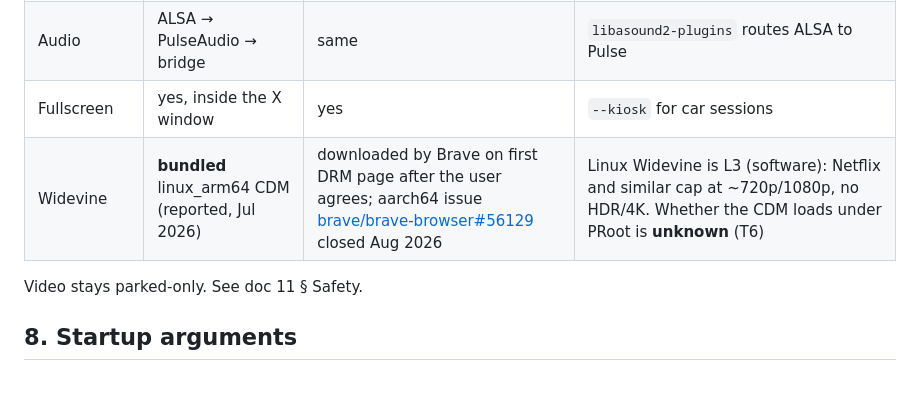
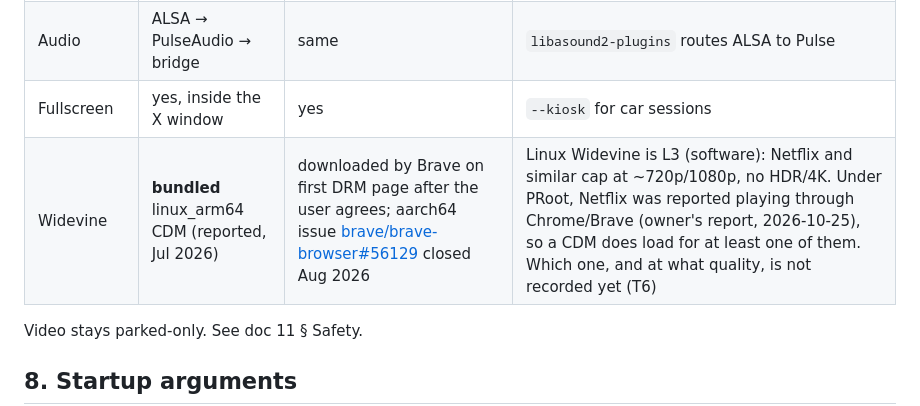
Before and after one commit to guitar-dev-io/autobridge, a Markdown page: docs/desktop-browser/12-chrome-vs-brave-compatibility.md, the part around the change. GitHub-like rendering; blank space fills up the shorter version.

```diff
--- a/docs/desktop-browser/12-chrome-vs-brave-compatibility.md
+++ b/docs/desktop-browser/12-chrome-vs-brave-compatibility.md
@@ -92,7 +92,7 @@ Disk, one browser: ~0.9–1.0 GB. Both: ~1.4–1.5 GB. Two separate runtimes wou
 | GPU | **no** | **no** | SwiftShader/llvmpipe software GL by default. A GPU path (virgl/Turnip) is a later LAB experiment |
 | Audio | ALSA → PulseAudio → bridge | same | `libasound2-plugins` routes ALSA to Pulse |
 | Fullscreen | yes, inside the X window | yes | `--kiosk` for car sessions |
-| Widevine | **bundled** linux_arm64 CDM (reported, Jul 2026) | downloaded by Brave on first DRM page after the user agrees; aarch64 issue [brave/brave-browser#56129](https://github.com/brave/brave-browser/issues/56129) closed Aug 2026 | Linux Widevine is L3 (software): Netflix and similar cap at ~720p/1080p, no HDR/4K. Whether the CDM loads under PRoot is **unknown** (T6) |
+| Widevine | **bundled** linux_arm64 CDM (reported, Jul 2026) | downloaded by Brave on first DRM page after the user agrees; aarch64 issue [brave/brave-browser#56129](https://github.com/brave/brave-browser/issues/56129) closed Aug 2026 | Linux Widevine is L3 (software): Netflix and similar cap at ~720p/1080p, no HDR/4K. Under PRoot, Netflix was reported playing through Chrome/Brave (owner's report, 2026-10-25), so a CDM does load for at least one of them. Which one, and at what quality, is not recorded yet (T6) |
 
 Video stays parked-only. See doc 11 § Safety.
 
```
Also changed, not shown: docs/desktop-browser/ARCHITECTURE.md (+4 -1 lines).
